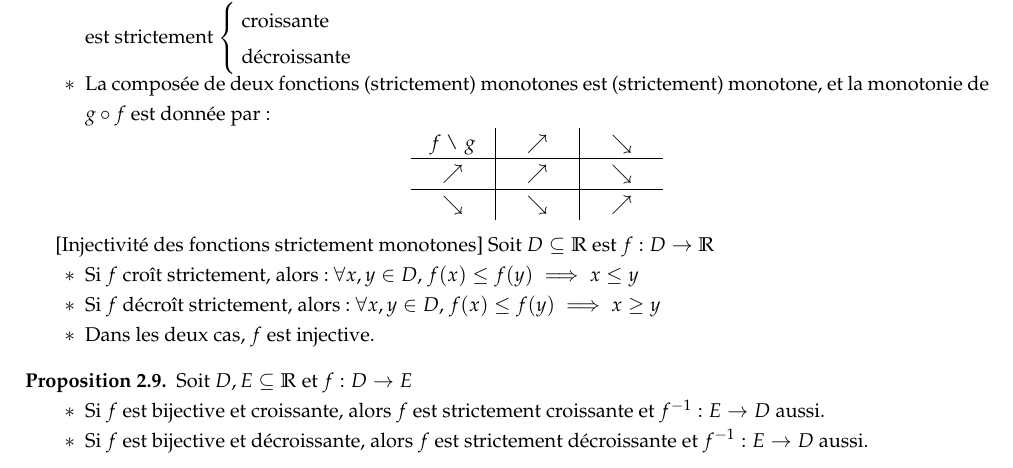
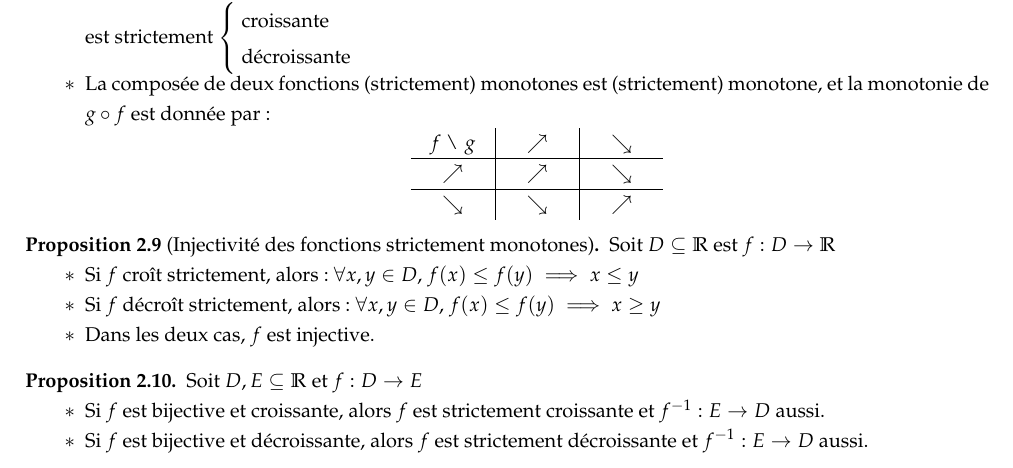
Before and after one commit to Kataevskiy/lessons, a LaTeX document (sources/Chapitre 5.tex): part of page 2 of 10, cut so that both start at the same text. Compiled offline with pdfLaTeX.

Commit message:
Add files via upload

```diff
--- a/sources/Chapitre 5.tex
+++ b/sources/Chapitre 5.tex
@@ -187,13 +186,15 @@ $\searrow$ & $\searrow$ & $\nearrow$
 \end{tabular}
 \end{center}
 \end{itemize}
-\end{proposition}[Injectivité des fonctions strictement monotones]
+\end{proposition}
+\begin{proposition}[Injectivité des fonctions strictement monotones]
 Soit $D \subseteq \mathbb{R}$ est $f: D \to \mathbb{R}$
 \begin{itemize}
 \item Si $f$ croît strictement, alors: $\forall x, y \in D$, $f(x) \leq f(y) \implies x \leq y$
 \item Si $f$ décroît strictement, alors: $\forall x, y \in D$, $f(x) \leq f(y) \implies x \geq y$
 \item Dans les deux cas, $f$ est injective.
 \end{itemize}
+\end{proposition}
 \begin{proposition}
 Soit $D, E \subseteq \mathbb{R}$ et $f: D \to E$
 \begin{itemize}
```
Also changed, not shown: sources/Chapitre 5.tex (1 more changed lines).
